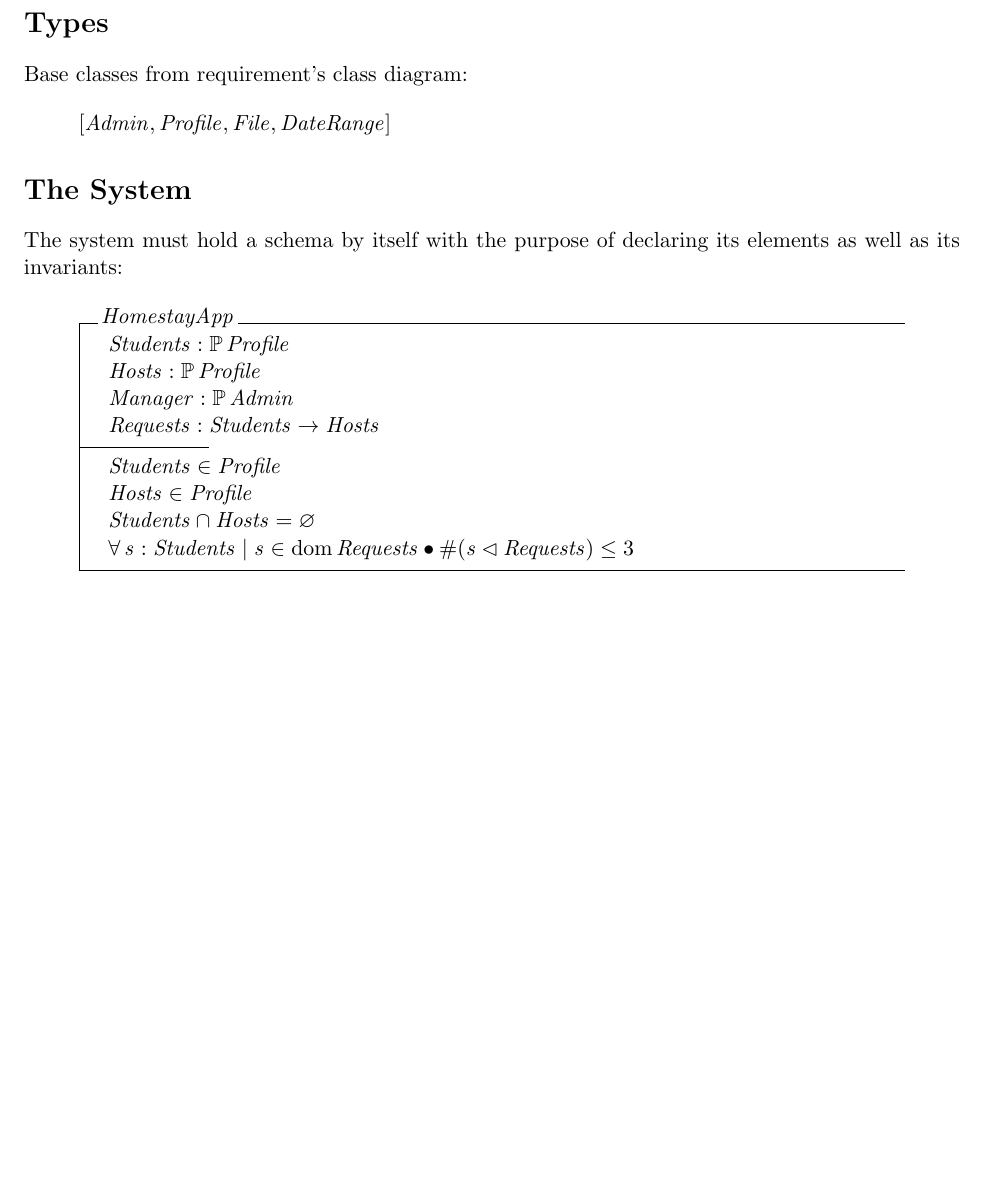
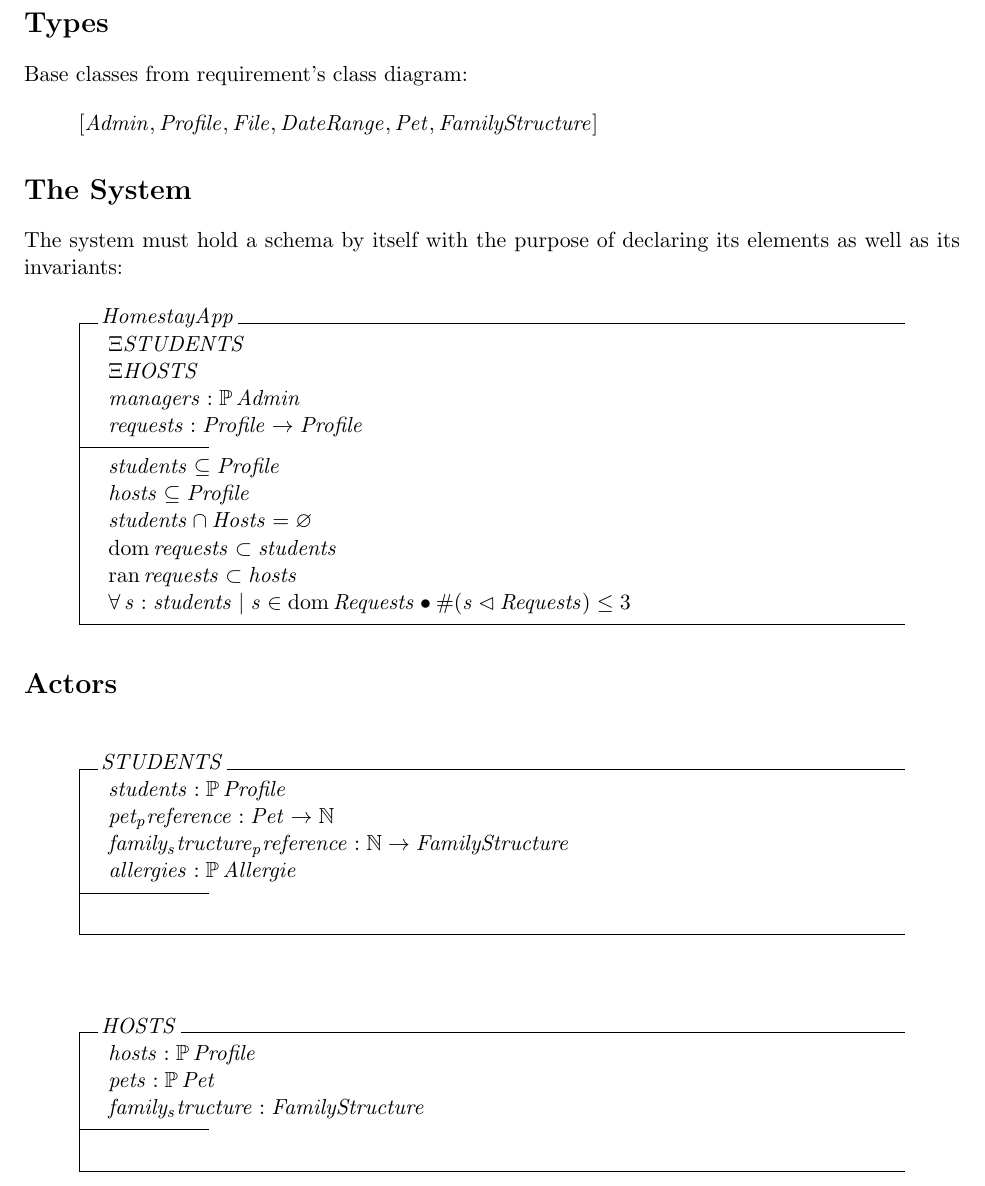
Before and after one commit to abiliooliveira/ecs160, a LaTeX document (Specification/Specification.tex): part of the page, cut so that both start at the same text, the shorter picture padded with empty space. The pictures show the PDF file Specification/Specification.pdf that the author committed with the source.

Commit message:
specification a little bit better

```diff
--- a/Specification/Specification.tex
+++ b/Specification/Specification.tex
@@ -30,18 +30,24 @@
 \section*{Types}
 Base classes from requirement's class diagram:
 \begin{zed}
-[Admin, Profile, File, Date Range]
+[Admin, Profile, File, Date Range, Pet, FamilyStructure]
 \end{zed}
 
 \section*{The System}
 The system must hold a schema by itself with the purpose of declaring its elements as well as its invariants:
 \begin{schema}{HomestayApp}
-	Students : \power Profile\\
-	Hosts : \power Profile\\
-	Manager : \power Admin\\
-	Requests : Students \rightarrow Hosts
+	\Xi STUDENTS\\
+	\Xi HOSTS\\
+	managers : \power Admin\\
+	requests : Profile \rightarrow Profile
 \where
-	Students \in Profile\\
-	Hosts \in Profile\\
-	Students \cap Hosts = \emptyset\\
-	\forall s : Students | s \in \dom Requests \bullet \#(s \dres Requests) \leq 3
+	students \subseteq Profile\\
+	hosts \subseteq Profile\\
+	students \cap Hosts = \emptyset\\
+	\dom requests \subset students\\
+	\ran requests \subset hosts\\
+	\forall s : students | s \in \dom Requests \bullet \#(s \dres Requests) \leq 3
+\end{schema}
+
+\section*{Actors}
+\begin{schema}{STUDENTS}
```
Also changed, not shown: Specification/Specification.pdf, Specification/Specification.tex (15 more changed lines), 3 other files.
